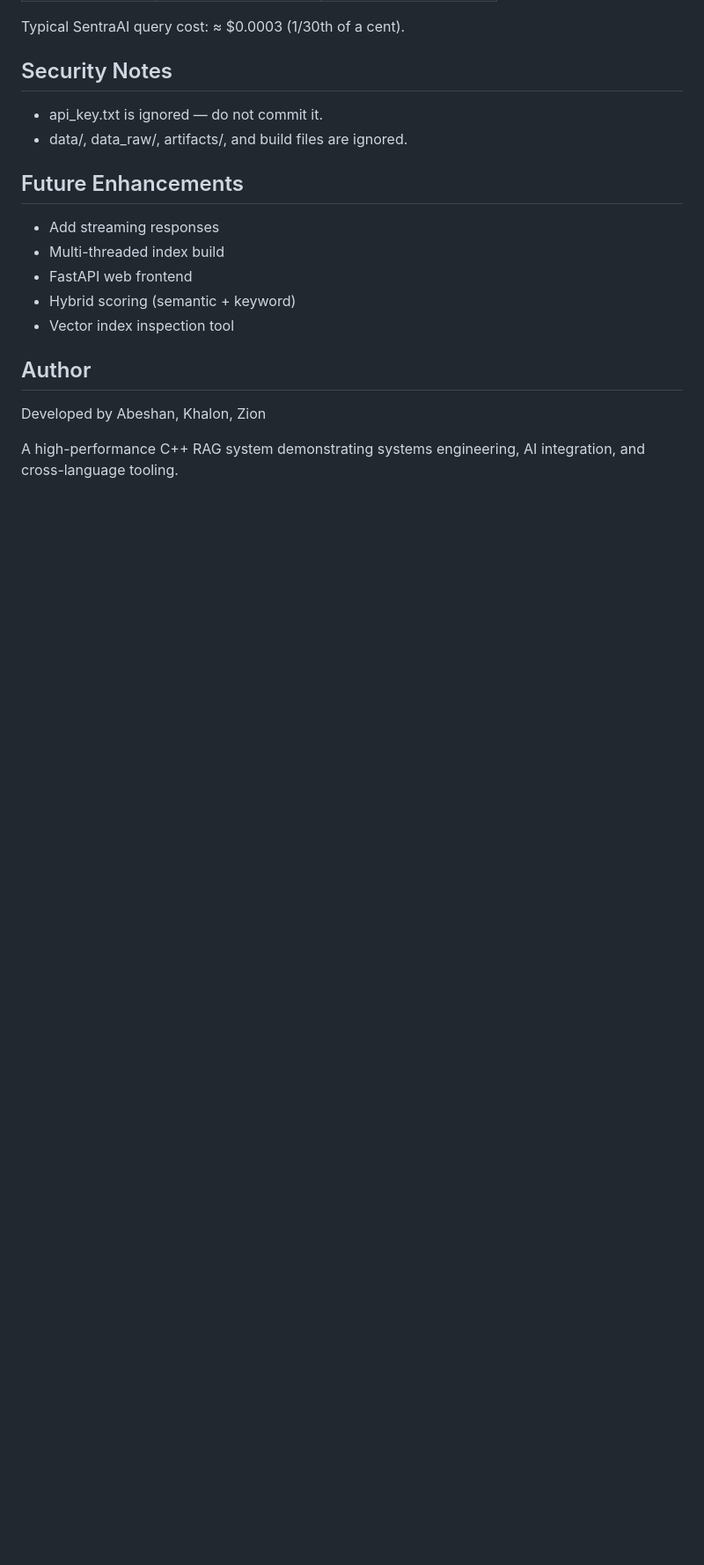
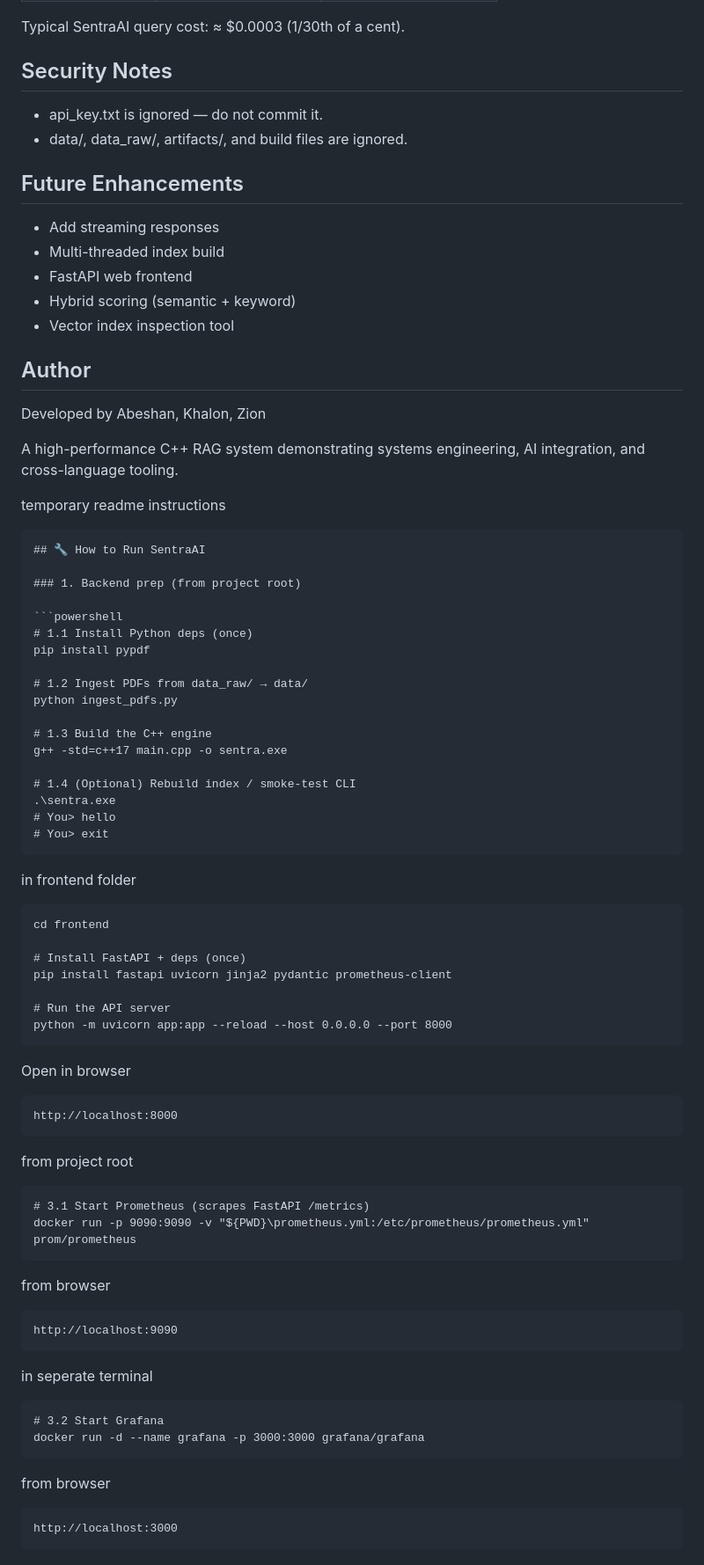
Before and after one commit to Abeshan-Design/SentraAI, a Markdown page: README.md, the part around the change. Shown at 88% size. GitHub-like rendering; blank space fills up the shorter version.

Commit message:
Add instructions for running SentraAI
Added instructions for running the SentraAI project, including backend setup and API server launch.

````diff
--- a/README.md
+++ b/README.md
@@ -155,3 +155,61 @@ Typical SentraAI query cost: ≈ $0.0003 (1/30th of a cent).
 Developed by Abeshan, Khalon, Zion
 
 A high-performance C++ RAG system demonstrating systems engineering, AI integration, and cross-language tooling.
+
+
+
+
+temporary readme instructions
+
+```
+## 🔧 How to Run SentraAI
+
+### 1. Backend prep (from project root)
+
+```powershell
+# 1.1 Install Python deps (once)
+pip install pypdf
+
+# 1.2 Ingest PDFs from data_raw/ → data/
+python ingest_pdfs.py
+
+# 1.3 Build the C++ engine
+g++ -std=c++17 main.cpp -o sentra.exe
+
+# 1.4 (Optional) Rebuild index / smoke-test CLI
+.\sentra.exe
+# You> hello
+# You> exit
+```
+in frontend folder
+```
+cd frontend
+
+# Install FastAPI + deps (once)
+pip install fastapi uvicorn jinja2 pydantic prometheus-client
+
+# Run the API server
+python -m uvicorn app:app --reload --host 0.0.0.0 --port 8000
+```
+Open in browser
+```
+http://localhost:8000
+```
+ from project root
+```
+# 3.1 Start Prometheus (scrapes FastAPI /metrics)
+docker run -p 9090:9090 -v "${PWD}\prometheus.yml:/etc/prometheus/prometheus.yml" prom/prometheus
+```
+from browser
+```
+http://localhost:9090
+```
+in seperate terminal
+```
+# 3.2 Start Grafana
+docker run -d --name grafana -p 3000:3000 grafana/grafana
+```
+from browser
+```
+http://localhost:3000
+```
````
